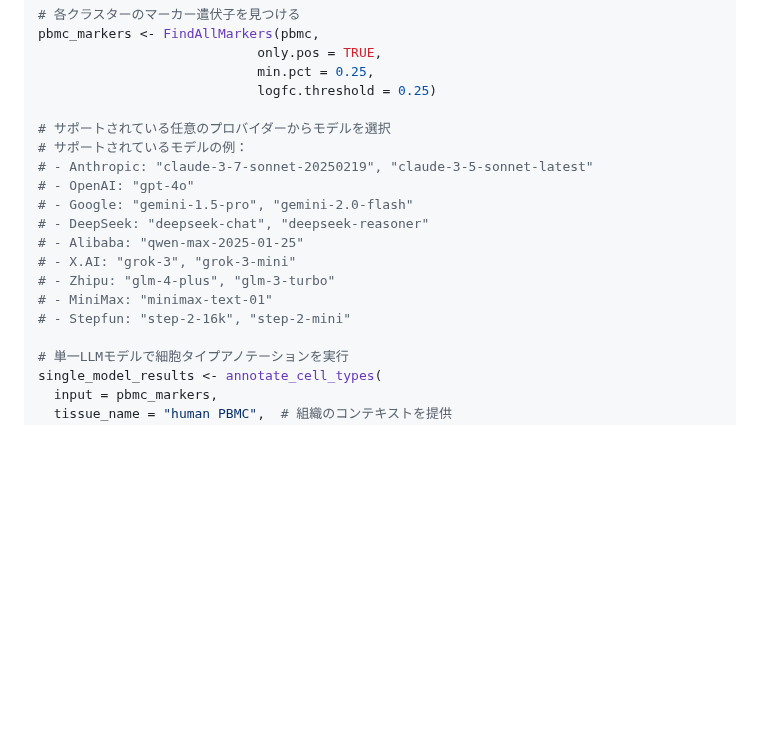
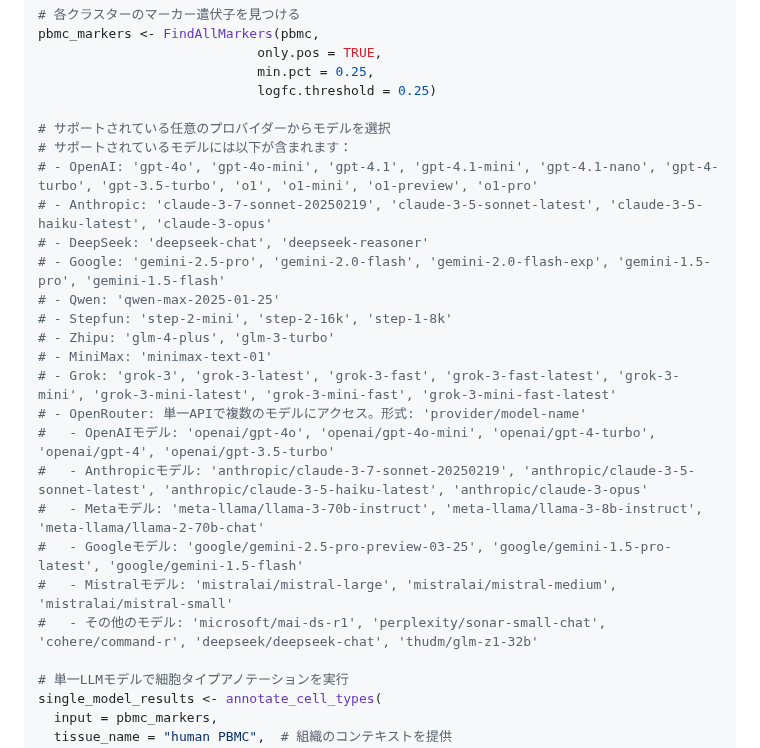
Before and after one commit to cafferychen777/mLLMCelltype, a Markdown page: README_JP.md, the part around the change. GitHub-like rendering; blank space fills up the shorter version.

Commit message:
Update model lists in code examples across all language versions

```diff
--- a/README_JP.md
+++ b/README_JP.md
@@ -208,16 +208,23 @@ pbmc_markers <- FindAllMarkers(pbmc,
                             logfc.threshold = 0.25)
 
 # サポートされている任意のプロバイダーからモデルを選択
-# サポートされているモデルの例：
-# - Anthropic: "claude-3-7-sonnet-20250219", "claude-3-5-sonnet-latest"
-# - OpenAI: "gpt-4o"
-# - Google: "gemini-1.5-pro", "gemini-2.0-flash"
-# - DeepSeek: "deepseek-chat", "deepseek-reasoner"
-# - Alibaba: "qwen-max-2025-01-25"
-# - X.AI: "grok-3", "grok-3-mini"
-# - Zhipu: "glm-4-plus", "glm-3-turbo"
-# - MiniMax: "minimax-text-01"
-# - Stepfun: "step-2-16k", "step-2-mini"
+# サポートされているモデルには以下が含まれます：
+# - OpenAI: 'gpt-4o', 'gpt-4o-mini', 'gpt-4.1', 'gpt-4.1-mini', 'gpt-4.1-nano', 'gpt-4-turbo', 'gpt-3.5-turbo', 'o1', 'o1-mini', 'o1-preview', 'o1-pro'
+# - Anthropic: 'claude-3-7-sonnet-20250219', 'claude-3-5-sonnet-latest', 'claude-3-5-haiku-latest', 'claude-3-opus'
+# - DeepSeek: 'deepseek-chat', 'deepseek-reasoner'
+# - Google: 'gemini-2.5-pro', 'gemini-2.0-flash', 'gemini-2.0-flash-exp', 'gemini-1.5-pro', 'gemini-1.5-flash'
+# - Qwen: 'qwen-max-2025-01-25'
+# - Stepfun: 'step-2-mini', 'step-2-16k', 'step-1-8k'
+# - Zhipu: 'glm-4-plus', 'glm-3-turbo'
+# - MiniMax: 'minimax-text-01'
+# - Grok: 'grok-3', 'grok-3-latest', 'grok-3-fast', 'grok-3-fast-latest', 'grok-3-mini', 'grok-3-mini-latest', 'grok-3-mini-fast', 'grok-3-mini-fast-latest'
+# - OpenRouter: 単一APIで複数のモデルにアクセス。形式: 'provider/model-name'
+#   - OpenAIモデル: 'openai/gpt-4o', 'openai/gpt-4o-mini', 'openai/gpt-4-turbo', 'openai/gpt-4', 'openai/gpt-3.5-turbo'
+#   - Anthropicモデル: 'anthropic/claude-3-7-sonnet-20250219', 'anthropic/claude-3-5-sonnet-latest', 'anthropic/claude-3-5-haiku-latest', 'anthropic/claude-3-opus'
+#   - Metaモデル: 'meta-llama/llama-3-70b-instruct', 'meta-llama/llama-3-8b-instruct', 'meta-llama/llama-2-70b-chat'
+#   - Googleモデル: 'google/gemini-2.5-pro-preview-03-25', 'google/gemini-1.5-pro-latest', 'google/gemini-1.5-flash'
+#   - Mistralモデル: 'mistralai/mistral-large', 'mistralai/mistral-medium', 'mistralai/mistral-small'
+#   - その他のモデル: 'microsoft/mai-ds-r1', 'perplexity/sonar-small-chat', 'cohere/command-r', 'deepseek/deepseek-chat', 'thudm/glm-z1-32b'
 
 # 単一LLMモデルで細胞タイプアノテーションを実行
 single_model_results <- annotate_cell_types(
```
